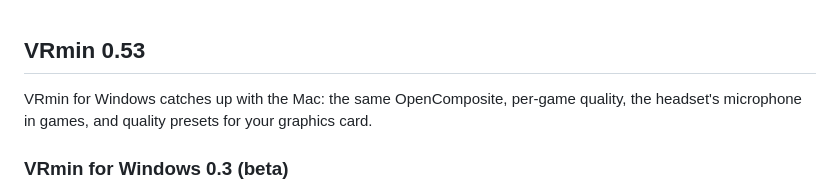
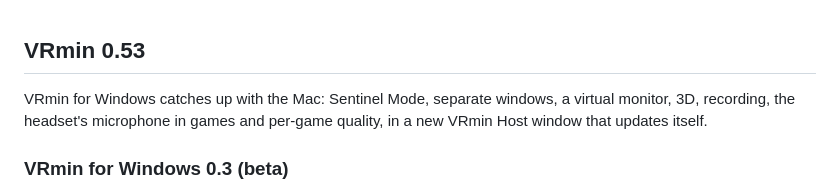
Before and after one commit to thevermin/VRmin, a Markdown page: docs/releases/v0.53.md, the part around the change. GitHub-like rendering.

Commit message:
VRmin 0.53 release notes: summary of the Windows features
Co-Authored-By: Claude Opus 5.5 <noreply@anthropic.com>

```diff
--- a/docs/releases/v0.53.md
+++ b/docs/releases/v0.53.md
@@ -1,6 +1,6 @@
 ## VRmin 0.53
 
-VRmin for Windows catches up with the Mac: the same OpenComposite, per-game quality, the headset's microphone in games, and quality presets for your graphics card.
+VRmin for Windows catches up with the Mac: Sentinel Mode, separate windows, a virtual monitor, 3D, recording, the headset's microphone in games and per-game quality, in a new VRmin Host window that updates itself.
 
 ### VRmin for Windows 0.3 (beta)
 - **A full VRmin Host window, like on the Mac:** connection status, first-time setup in numbered steps, Steam (open, show, close), your games with their covers (Play, Force quit, whether each one works, and "Did it work?" after trying a new one), each game's own quality and performance, Settings (quality presets for your graphics card, microphone, performance, language, open with Windows, don't sleep while the Quest uses the PC), Help and the log. It uses WebView2, which comes with Windows 10 and 11.
```
